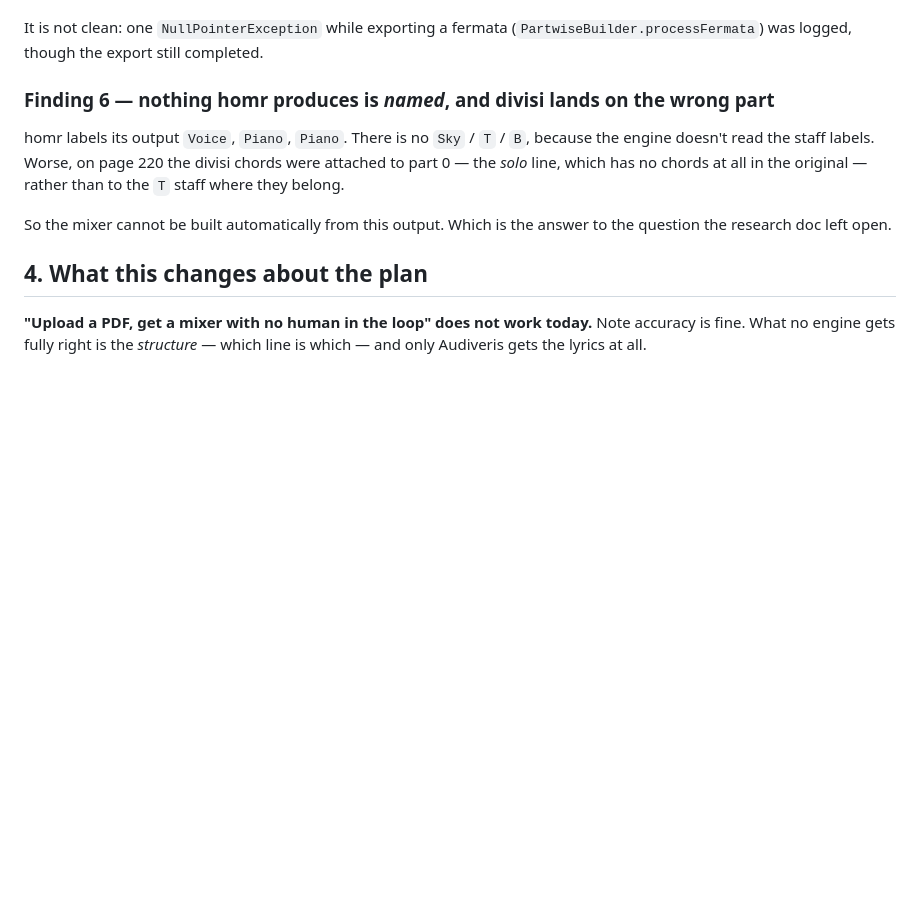
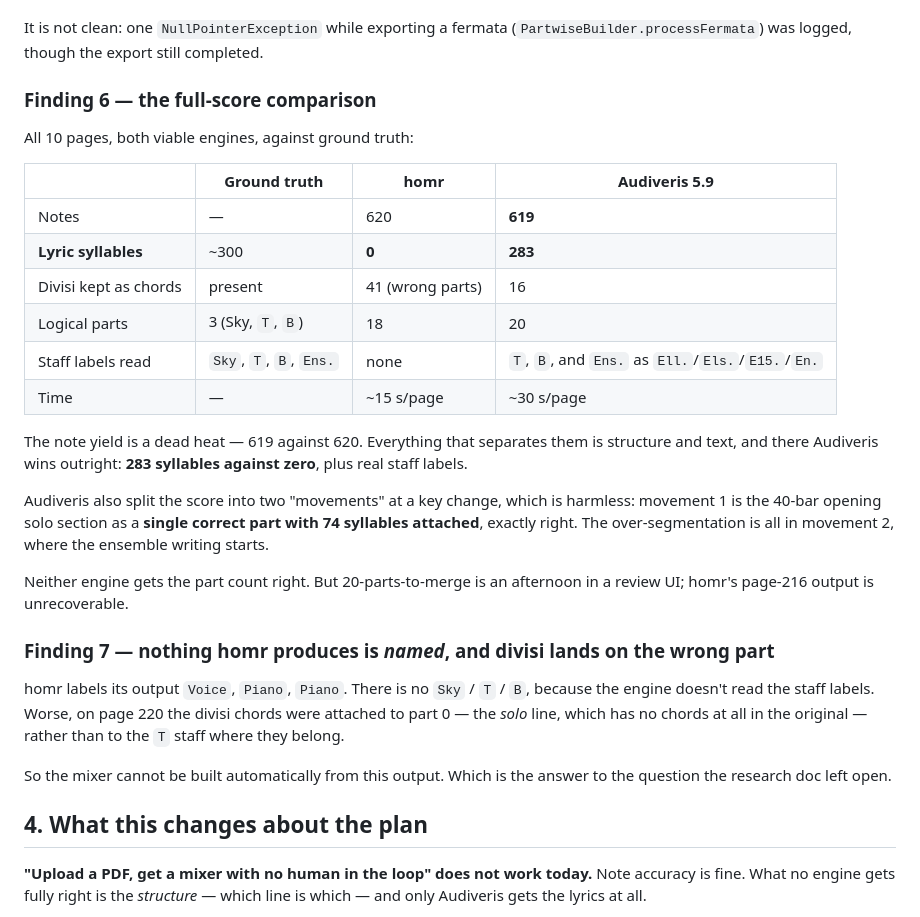
Before and after one commit to terryspitz/rehearse-the-show, a Markdown page: docs/omr-evaluation.md, the part around the change. Rendered like a GitHub page; blank space fills up the shorter version.

```diff
--- a/docs/omr-evaluation.md
+++ b/docs/omr-evaluation.md
@@ -144,7 +144,32 @@ It is not clean: one `NullPointerException` while exporting a fermata
 (`PartwiseBuilder.processFermata`) was logged, though the export still
 completed.
 
-### Finding 6 — nothing homr produces is *named*, and divisi lands on the wrong part
+### Finding 6 — the full-score comparison
+
+All 10 pages, both viable engines, against ground truth:
+
+| | Ground truth | homr | Audiveris 5.9 |
+|---|---|---|---|
+| Notes | — | 620 | **619** |
+| **Lyric syllables** | ~300 | **0** | **283** |
+| Divisi kept as chords | present | 41 (wrong parts) | 16 |
+| Logical parts | 3 (Sky, `T`, `B`) | 18 | 20 |
+| Staff labels read | `Sky`, `T`, `B`, `Ens.` | none | `T`, `B`, and `Ens.` as `Ell.`/`Els.`/`E15.`/`En.` |
+| Time | — | ~15 s/page | ~30 s/page |
+
+The note yield is a dead heat — 619 against 620. Everything that separates them
+is structure and text, and there Audiveris wins outright: **283 syllables against
+zero**, plus real staff labels.
+
+Audiveris also split the score into two "movements" at a key change, which is
+harmless: movement 1 is the 40-bar opening solo section as a **single correct
+part with 74 syllables attached**, exactly right. The over-segmentation is all
+in movement 2, where the ensemble writing starts.
+
+Neither engine gets the part count right. But 20-parts-to-merge is an afternoon
+in a review UI; homr's page-216 output is unrecoverable.
+
+### Finding 7 — nothing homr produces is *named*, and divisi lands on the wrong part
 
 homr labels its output `Voice`, `Piano`, `Piano`. There is no `Sky` / `T` / `B`,
 because the engine doesn't read the staff labels. Worse, on page 220 the divisi
```
Also changed, not shown: docs/research-libraries.md (+8 -7 lines).
